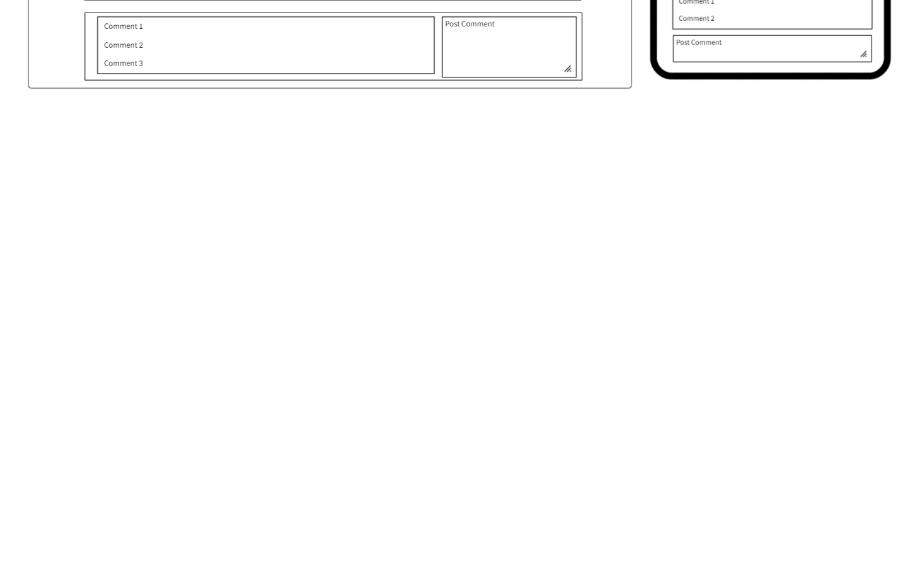
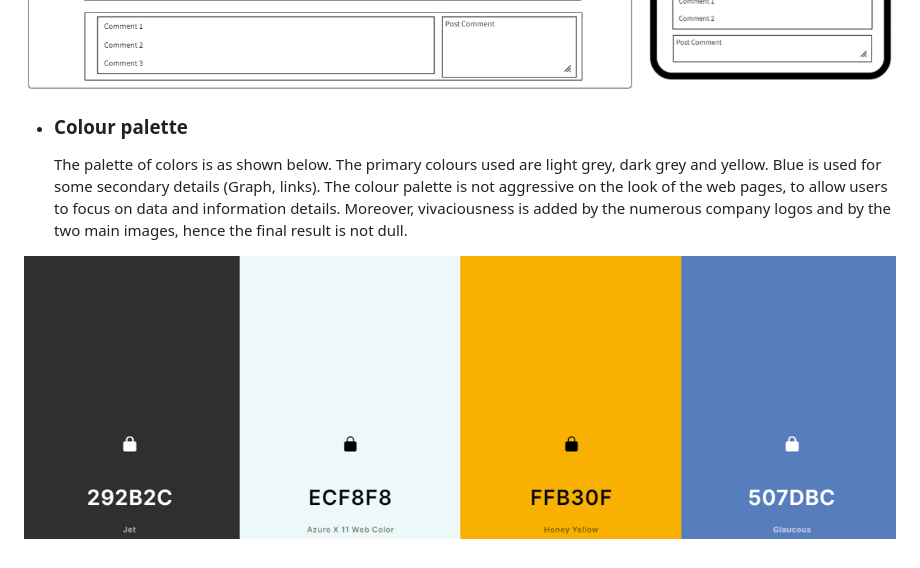
Before and after one commit to MaxRan92/StockBook, a Markdown page: README.md, the part around the change printed below. Drawn GitHub-style; pictures changed too: docs/images/colour-palette.png (added); blank space fills up the shorter version.

Commit message:
Add colour palette

```diff
--- a/README.md
+++ b/README.md
@@ -74,3 +74,9 @@ Users should be inspired and encouraged to give recommendations, which will crea
 
 ![Wireframe-home](docs/images/wireframe-home.png)
 ![Wireframe-stockdetail](docs/images/wireframe-stock-detail.png)
+
+* ### Colour palette
+   The palette of colors is as shown below. The primary colours used are light grey, dark grey and yellow. Blue is used for some secondary details (Graph, links).
+   The colour palette is not aggressive on the look of the web pages, to allow users to focus on data and information details. Moreover, vivaciousness is added by the numerous company logos and by the two main images, hence the final result is not dull.
+
+![colour-palette](docs/images/colour-palette.png)
```
Also changed, not shown: other parts of README.md (+2 -2 lines).
